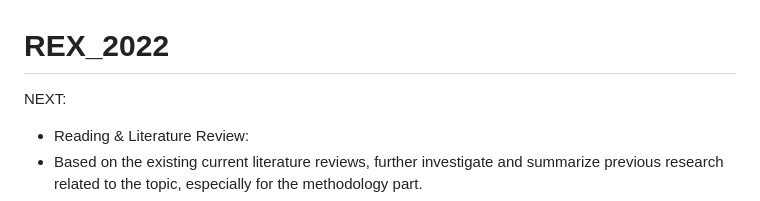
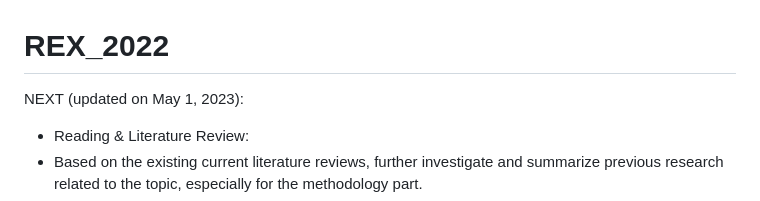
Before and after one commit to paul-chunwong/REX_2022_Facial_Expression, a Markdown page: README.md, the part around one of its changes. Rendered like a GitHub page.

```diff
--- a/README.md
+++ b/README.md
@@ -1,6 +1,6 @@
 # REX_2022
 
-NEXT:
+NEXT (updated on May 1, 2023):
 - Reading & Literature Review:
 - Based on the existing current literature reviews, further investigate and summarize previous research related to the topic, especially for the methodology part.
 - Further identify gaps in the literature that the proposed research will address
```
Also changed, not shown: other parts of README.md (+1 -1 lines).
